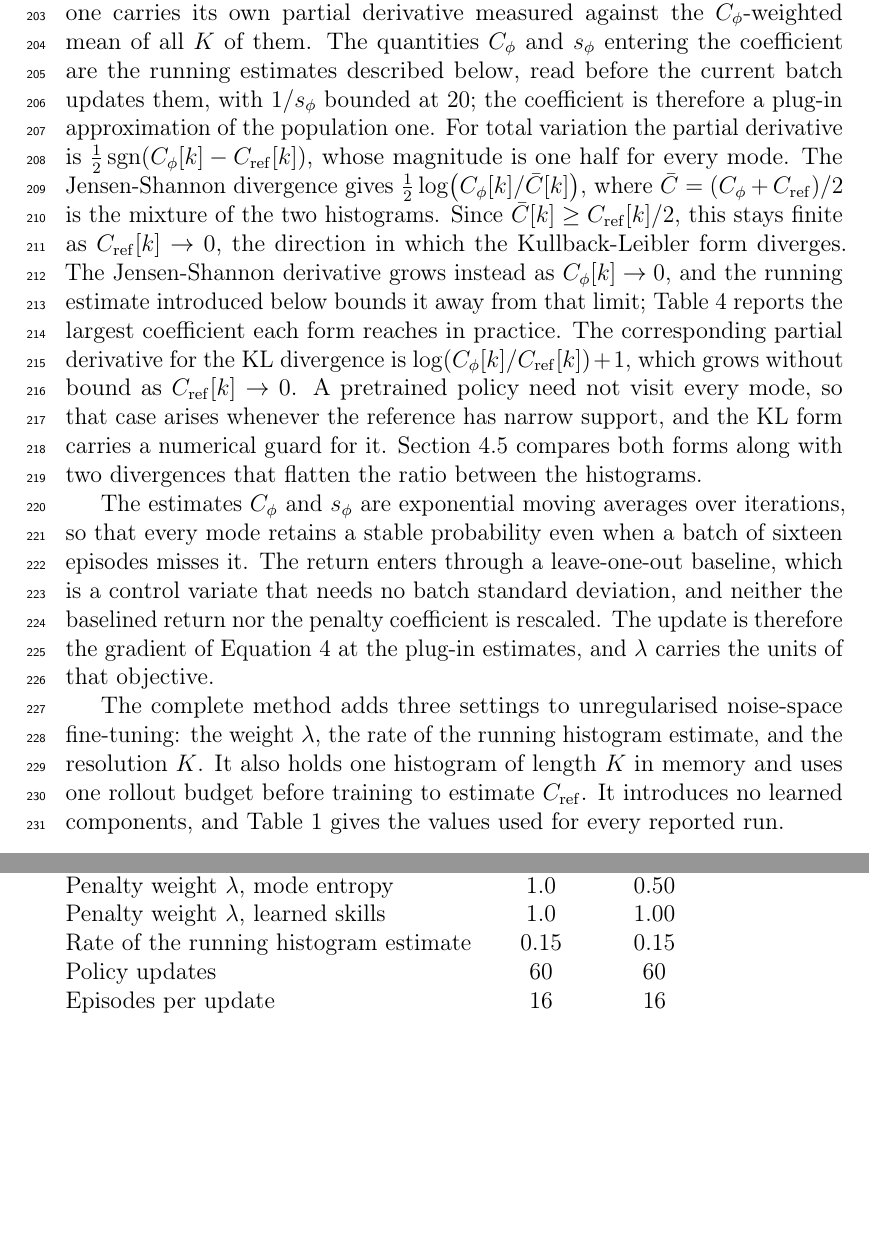
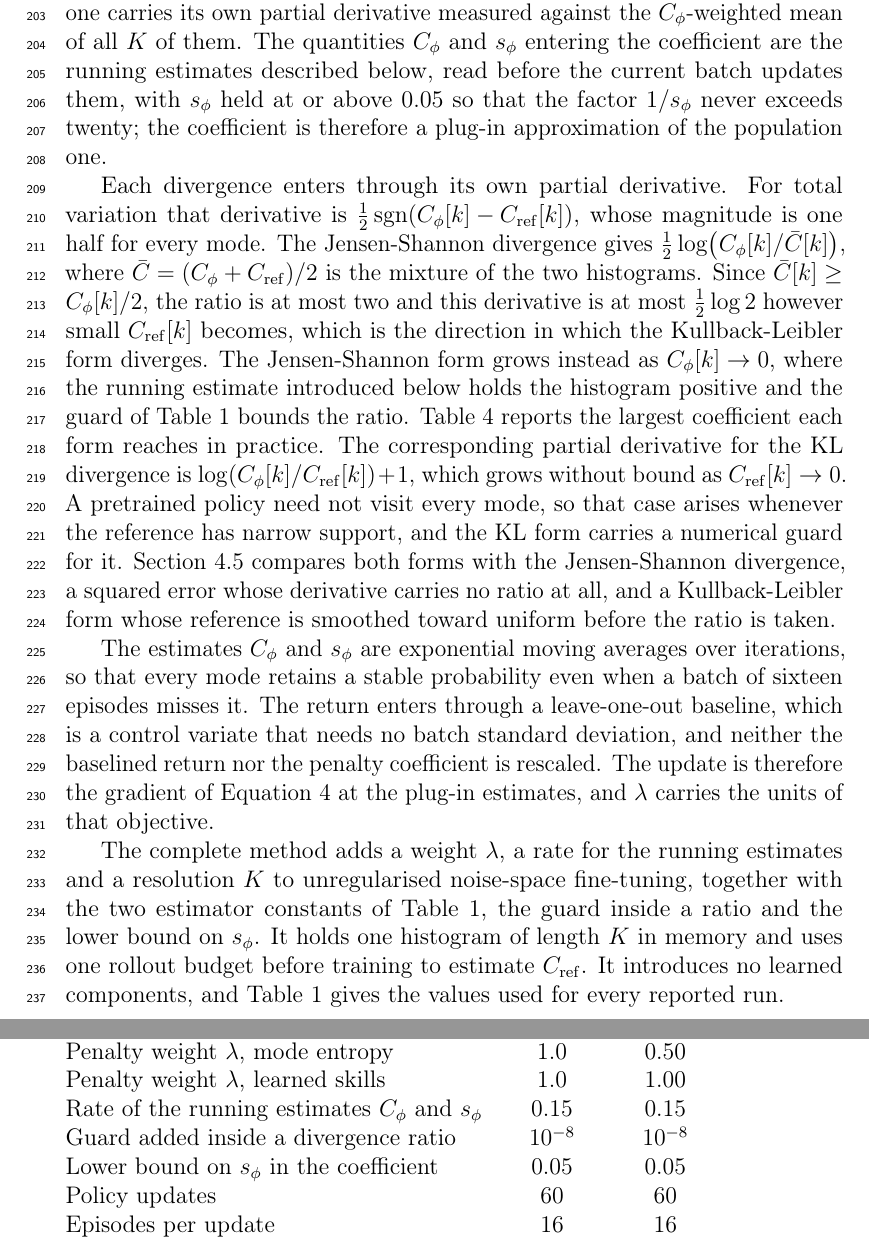
Before and after one commit to YuanzhiHe/MoP-DSRL, a LaTeX paper (paper/main.tex): two parts of pages 8 and 11 of 27, joined at a grey line, cut so that both start at the same text, the shorter picture padded with empty space. Compiled offline with pdfLaTeX.

Commit message:
Correct the bound on the Jensen-Shannon derivative
The paper justified that derivative staying finite as a reference mode
empties by bounding the mixture below by half the reference. That is the
wrong half: it bounds nothing as the reference goes to zero. What holds
the ratio is the mixture bounded below by half the policy's own
histogram, which caps the derivative at half log two in exactly the
direction where the Kullback-Leibler form runs away. The estimator code
had this right and its finite-difference check covers it; only the prose
was wrong.

Two constants the runs carry were in no table: the guard added inside a
divergence ratio and the lower bound on the labelling probability. Both
are now in the settings table, the text counts them among what the
method adds, and the smoothed Kullback-Leibler variant names the weight
it smooths by.

```diff
--- a/paper/main.tex
+++ b/paper/main.tex
@@ -348,26 +348,32 @@ so a trajectory that carries no label contributes exactly zero and a labelled on
 carries its own partial derivative measured against the $C_\phi$-weighted mean of
 all $K$ of them. The quantities $C_\phi$ and $s_\phi$ entering the coefficient are
 the running estimates described below, read before the current batch updates
-them, with $1/s_\phi$ bounded at $20$; the coefficient is therefore a plug-in
-approximation of the population one. For total variation the partial derivative
-is
+them, with $s_\phi$ held at or above $0.05$ so that the factor $1/s_\phi$ never
+exceeds twenty; the coefficient is therefore a plug-in approximation of the
+population one.
+
+Each divergence enters through its own partial derivative. For total variation
+that derivative is
 $\tfrac{1}{2}\,\mathrm{sgn}\!\left(C_\phi[k] - C_{\mathrm{ref}}[k]\right)$, whose
 magnitude is one half for every mode. The Jensen-Shannon divergence gives
 $\tfrac{1}{2}\log\!\left(C_\phi[k] / \bar{C}[k]\right)$, where
 $\bar{C} = (C_\phi + C_{\mathrm{ref}})/2$ is the mixture of the two histograms.
-Since $\bar{C}[k] \geq C_{\mathrm{ref}}[k]/2$, this stays finite as
-$C_{\mathrm{ref}}[k] \rightarrow 0$, the direction in which the
-Kullback-Leibler form diverges. The Jensen-Shannon derivative grows instead as
-$C_\phi[k] \rightarrow 0$, and the running estimate introduced below bounds it
-away from that limit;
+Since $\bar{C}[k] \geq C_\phi[k]/2$, the ratio is at most two and this
+derivative is at most $\tfrac{1}{2}\log 2$ however small
+$C_{\mathrm{ref}}[k]$ becomes, which is the direction in which the
+Kullback-Leibler form diverges. The Jensen-Shannon form grows instead as
+$C_\phi[k] \rightarrow 0$, where the running estimate introduced below holds
+the histogram positive and the guard of Table~\ref{tab:hyper} bounds the
+ratio.
 Table~\ref{tab:divergence} reports the largest coefficient each form reaches
 in practice. The corresponding partial derivative for the KL divergence is
 $\log\!\left(C_\phi[k] / C_{\mathrm{ref}}[k]\right) + 1$, which grows without
 bound as $C_{\mathrm{ref}}[k] \rightarrow 0$. A pretrained policy need not visit
 every mode, so that case arises whenever the reference has narrow support, and
-the KL form carries a numerical guard for it. Section~\ref{sec:robust} compares
-both forms along with two divergences that flatten the ratio between the
-histograms.
+the KL form carries a numerical guard for it. Section~\ref{sec:robust}
+compares both forms with the Jensen-Shannon divergence, a squared error whose
+derivative carries no ratio at all, and a Kullback-Leibler form whose reference
+is smoothed toward uniform before the ratio is taken.
 
 The estimates $C_\phi$ and $s_\phi$ are exponential moving averages over
 iterations, so that every mode retains a stable probability even when a batch of
@@ -378,12 +384,13 @@ coefficient is rescaled. The update is therefore the gradient of
 Equation~\ref{eq:objective} at the plug-in estimates, and $\lambda$ carries the
 units of that objective.
 
-The complete method adds three settings to unregularised noise-space
-fine-tuning: the weight $\lambda$, the rate of the running histogram estimate,
-and the resolution $K$. It also holds one histogram of length $K$ in memory and
-uses one rollout budget before training to estimate $C_{\mathrm{ref}}$. It
-introduces no learned components, and Table~\ref{tab:hyper} gives the values used
-for every reported run.
+The complete method adds a weight $\lambda$, a rate for the running
+estimates and a resolution $K$ to unregularised noise-space fine-tuning,
+together with the two estimator constants of Table~\ref{tab:hyper}, the guard
+inside a ratio and the lower bound on $s_\phi$. It holds one histogram of
+length $K$ in memory and uses one rollout budget before training to estimate
+$C_{\mathrm{ref}}$. It introduces no learned components, and
+Table~\ref{tab:hyper} gives the values used for every reported run.
 \section{Experimental Results}\label{sec:results}
 
 \subsection{Setup}\label{sec:setup}
@@ -467,7 +474,9 @@ Rewarded modes & 4 of 24 & 1 of 4 \\
 Penalty weight $\lambda$, reference matching & 1.0 & 0.50 \\
 Penalty weight $\lambda$, mode entropy & 1.0 & 0.50 \\
 Penalty weight $\lambda$, learned skills & 1.0 & 1.00 \\
-Rate of the running histogram estimate & 0.15 & 0.15 \\
+Rate of the running estimates $C_\phi$ and $s_\phi$ & 0.15 & 0.15 \\
+Guard added inside a divergence ratio & $10^{-8}$ & $10^{-8}$ \\
+Lower bound on $s_\phi$ in the coefficient & 0.05 & 0.05 \\
 Policy updates & 60 & 60 \\
 Episodes per update & 16 & 16 \\
 Evaluation episodes & 500 & 300 \\
```
Also changed, not shown: paper/main.pdf, paper/main.tex (4 more changed lines).
